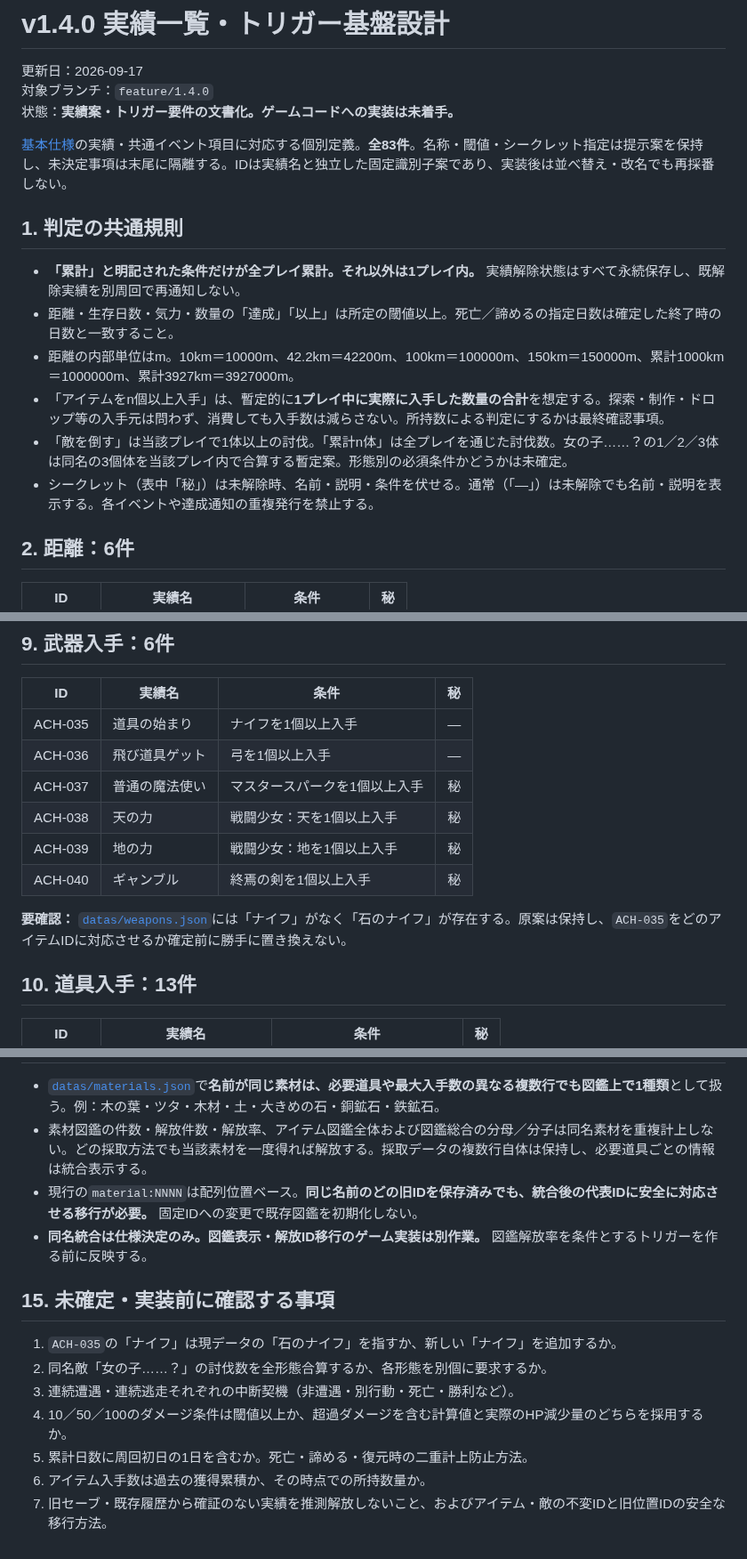
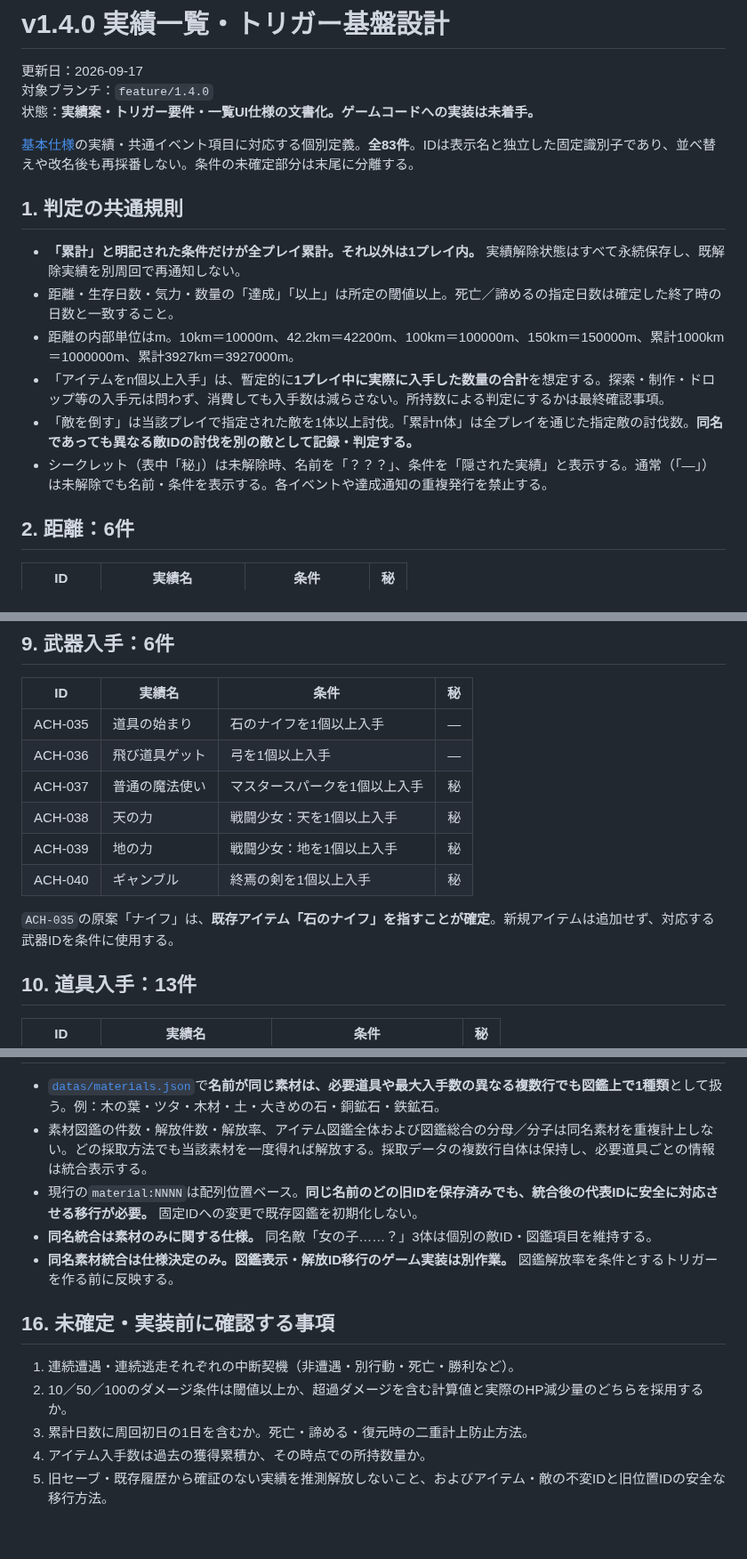
Before and after one commit to surumeneco/the_toho, a Markdown page: documents/v1.4.0-実績・トリガー定義.md, 3 parts joined by grey strips. Shown at 89% size. Drawn GitHub-style.

```diff
--- a/documents/v1.4.0-実績・トリガー定義.md
+++ b/documents/v1.4.0-実績・トリガー定義.md
@@ -2,9 +2,9 @@
 
 更新日：2026-09-17
 対象ブランチ：`feature/1.4.0`
-状態：**実績案・トリガー要件の文書化。ゲームコードへの実装は未着手。**
+状態：**実績案・トリガー要件・一覧UI仕様の文書化。ゲームコードへの実装は未着手。**
 
-[基本仕様](./v1.4.0-仕様.md)の実績・共通イベント項目に対応する個別定義。**全83件**。名称・閾値・シークレット指定は提示案を保持し、未決定事項は末尾に隔離する。IDは実績名と独立した固定識別子案であり、実装後は並べ替え・改名でも再採番しない。
+[基本仕様](./v1.4.0-仕様.md)の実績・共通イベント項目に対応する個別定義。**全83件**。IDは表示名と独立した固定識別子であり、並べ替えや改名後も再採番しない。条件の未確定部分は末尾に分離する。
 
 ## 1. 判定の共通規則
 
@@ -12,8 +12,8 @@
 - 距離・生存日数・気力・数量の「達成」「以上」は所定の閾値以上。死亡／諦めるの指定日数は確定した終了時の日数と一致すること。
 - 距離の内部単位はm。10km＝10000m、42.2km＝42200m、100km＝100000m、150km＝150000m、累計1000km＝1000000m、累計3927km＝3927000m。
 - 「アイテムをn個以上入手」は、暫定的に**1プレイ中に実際に入手した数量の合計**を想定する。探索・制作・ドロップ等の入手元は問わず、消費しても入手数は減らさない。所持数による判定にするかは最終確認事項。
-- 「敵を倒す」は当該プレイで1体以上の討伐。「累計n体」は全プレイを通じた討伐数。女の子……？の1／2／3体は同名の3個体を当該プレイ内で合算する暫定案。形態別の必須条件かどうかは未確定。
-- シークレット（表中「秘」）は未解除時、名前・説明・条件を伏せる。通常（「—」）は未解除でも名前・説明を表示する。各イベントや達成通知の重複発行を禁止する。
+- 「敵を倒す」は当該プレイで指定された敵を1体以上討伐。「累計n体」は全プレイを通じた指定敵の討伐数。**同名であっても異なる敵IDの討伐を別の敵として記録・判定する。**
+- シークレット（表中「秘」）は未解除時、名前を「？？？」、条件を「隠された実績」と表示する。通常（「—」）は未解除でも名前・条件を表示する。各イベントや達成通知の重複発行を禁止する。
 
 ## 2. 距離：6件
 
@@ -94,14 +94,14 @@
 
 | ID | 実績名 | 条件 | 秘 |
 | --- | --- | --- | --- |
-| ACH-035 | 道具の始まり | ナイフを1個以上入手 | — |
+| ACH-035 | 道具の始まり | 石のナイフを1個以上入手 | — |
 | ACH-036 | 飛び道具ゲット | 弓を1個以上入手 | — |
 | ACH-037 | 普通の魔法使い | マスタースパークを1個以上入手 | 秘 |
 | ACH-038 | 天の力 | 戦闘少女：天を1個以上入手 | 秘 |
 | ACH-039 | 地の力 | 戦闘少女：地を1個以上入手 | 秘 |
 | ACH-040 | ギャンブル | 終焉の剣を1個以上入手 | 秘 |
 
-**要確認：** [`datas/weapons.json`](../datas/weapons.json)には「ナイフ」がなく「石のナイフ」が存在する。原案は保持し、`ACH-035`をどのアイテムIDに対応させるか確定前に勝手に置き換えない。
+`ACH-035`の原案「ナイフ」は、**既存アイテム「石のナイフ」を指すことが確定**。新規アイテムは追加せず、対応する武器IDを条件に使用する。
 
 ## 10. 道具入手：13件
 
@@ -185,14 +210,13 @@
 - [`datas/materials.json`](../datas/materials.json)で**名前が同じ素材は、必要道具や最大入手数の異なる複数行でも図鑑上で1種類**として扱う。例：木の葉・ツタ・木材・土・大きめの石・銅鉱石・鉄鉱石。
 - 素材図鑑の件数・解放件数・解放率、アイテム図鑑全体および図鑑総合の分母／分子は同名素材を重複計上しない。どの採取方法でも当該素材を一度得れば解放する。採取データの複数行自体は保持し、必要道具ごとの情報は統合表示する。
 - 現行の`material:NNNN`は配列位置ベース。**同じ名前のどの旧IDを保存済みでも、統合後の代表IDに安全に対応させる移行が必要。** 固定IDへの変更で既存図鑑を初期化しない。
-- **同名統合は仕様決定のみ。図鑑表示・解放ID移行のゲーム実装は別作業。** 図鑑解放率を条件とするトリガーを作る前に反映する。
+- **同名統合は素材のみに関する仕様。** 同名敵「女の子……？」3体は個別の敵ID・図鑑項目を維持する。
+- **同名素材統合は仕様決定のみ。図鑑表示・解放ID移行のゲーム実装は別作業。** 図鑑解放率を条件とするトリガーを作る前に反映する。
 
-## 15. 未確定・実装前に確認する事項
+## 16. 未確定・実装前に確認する事項
 
-1. `ACH-035`の「ナイフ」は現データの「石のナイフ」を指すか、新しい「ナイフ」を追加するか。
-2. 同名敵「女の子……？」の討伐数を全形態合算するか、各形態を別個に要求するか。
-3. 連続遭遇・連続逃走それぞれの中断契機（非遭遇・別行動・死亡・勝利など）。
-4. 10／50／100のダメージ条件は閾値以上か、超過ダメージを含む計算値と実際のHP減少量のどちらを採用するか。
-5. 累計日数に周回初日の1日を含むか。死亡・諦める・復元時の二重計上防止方法。
-6. アイテム入手数は過去の獲得累積か、その時点での所持数量か。
-7. 旧セーブ・既存履歴から確証のない実績を推測解放しないこと、およびアイテム・敵の不変IDと旧位置IDの安全な移行方法。
+1. 連続遭遇・連続逃走それぞれの中断契機（非遭遇・別行動・死亡・勝利など）。
+2. 10／50／100のダメージ条件は閾値以上か、超過ダメージを含む計算値と実際のHP減少量のどちらを採用するか。
+3. 累計日数に周回初日の1日を含むか。死亡・諦める・復元時の二重計上防止方法。
+4. アイテム入手数は過去の獲得累積か、その時点での所持数量か。
+5. 旧セーブ・既存履歴から確証のない実績を推測解放しないこと、およびアイテム・敵の不変IDと旧位置IDの安全な移行方法。
```
Also changed, not shown: other parts of documents/v1.4.0-実績・トリガー定義.md (+34 -9 lines).
